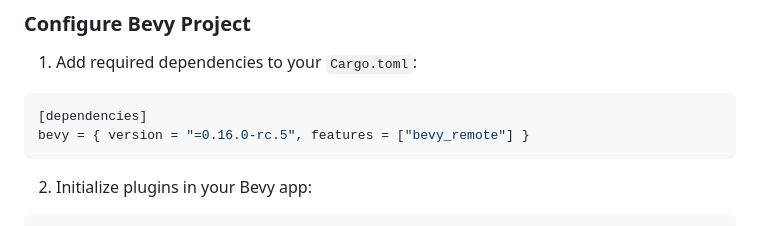
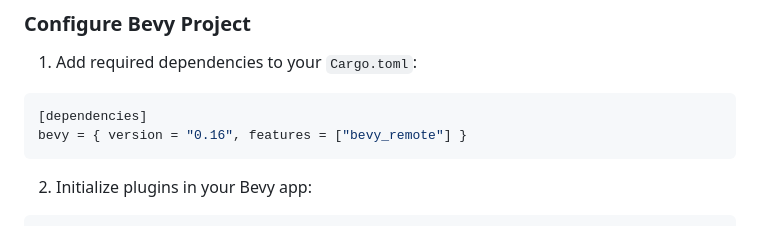
Before and after one commit to foxication/bevy-inspection.vscode, a Markdown page: README.md, the part around the change. GitHub-like rendering.

Commit message:
Update guide in README.md
Replace bevy version to "0.16"

````diff
--- a/README.md
+++ b/README.md
@@ -34,7 +34,7 @@ Built on [Bevy Remote Protocol](https://docs.rs/bevy/latest/bevy/remote/index.ht
 
 ```toml
 [dependencies]
-bevy = { version = "=0.16.0-rc.5", features = ["bevy_remote"] }
+bevy = { version = "0.16", features = ["bevy_remote"] }
 ```
 
 2. Initialize plugins in your Bevy app:
````
